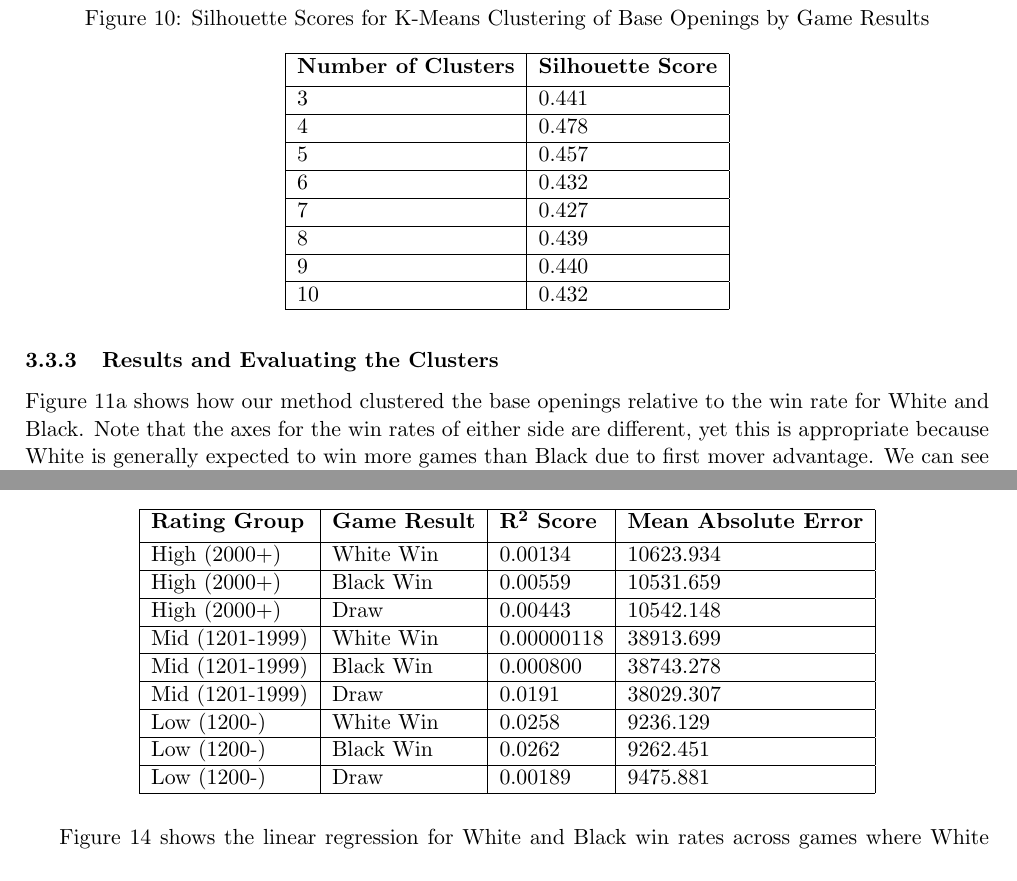
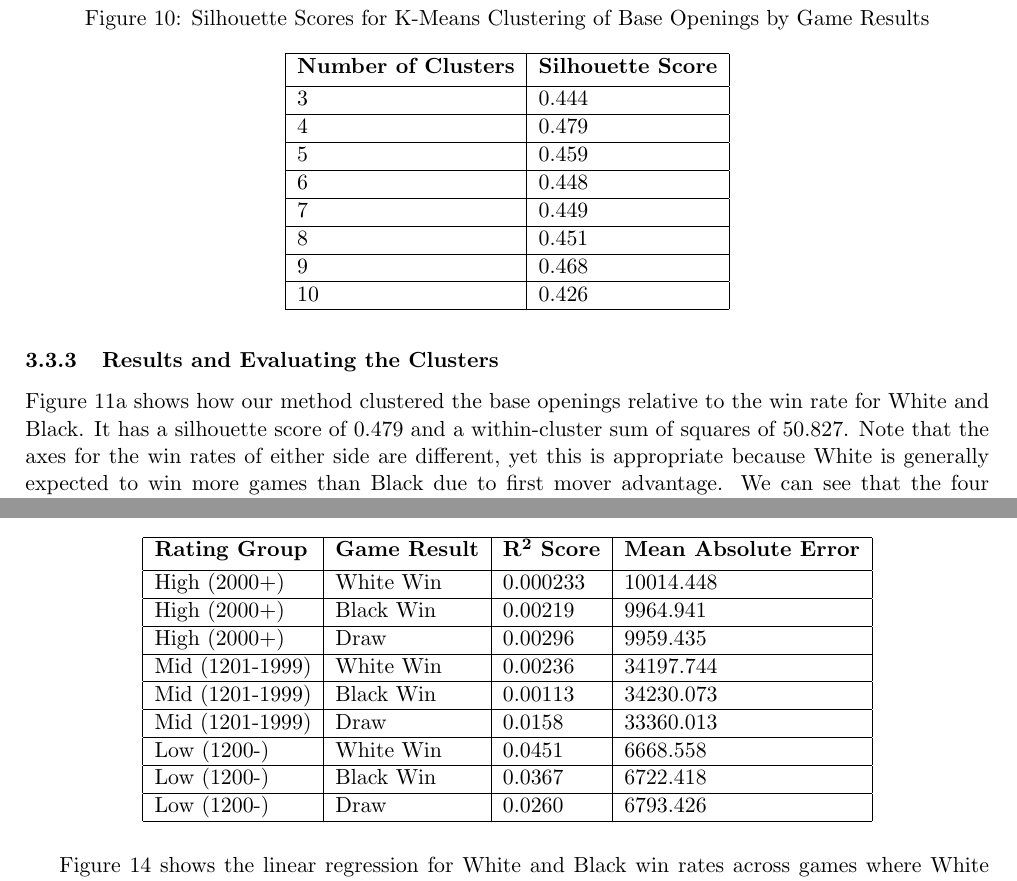
Before and after one commit to IsaacCheng9/machine-learning-in-chess, a LaTeX paper (docs/Final Report/main.tex): two parts of pages 15 and 17 of 24, joined at a grey line, cut so that both start at the same text. Compiled offline with pdfLaTeX.

Commit message:
Update figures and metrics after filtering King's/Queen's Pawn openings

```diff
--- a/docs/Final Report/main.tex
+++ b/docs/Final Report/main.tex
@@ -271,27 +271,27 @@ Additionally, we recorded the silhouette score for each number of clusters to va
         \hline
         \bf{Number of Clusters} & \bf{Silhouette Score} \\ [0.5ex]
         \hline
-        3 & 0.441 \\
+        3 & 0.444 \\
         \hline
-        4 & 0.478 \\
+        4 & 0.479 \\
         \hline
-        5 & 0.457 \\
+        5 & 0.459 \\
         \hline
-        6 & 0.432 \\
+        6 & 0.448 \\
         \hline
-        7 & 0.427 \\
+        7 & 0.449 \\
         \hline
-        8 & 0.439 \\
+        8 & 0.451 \\
         \hline
-        9 & 0.440 \\
+        9 & 0.468 \\
         \hline
-        10 & 0.432 \\
+        10 & 0.426 \\
         \hline
     \end{tabular}
 \end{figure}
 
 \subsubsection{Results and Evaluating the Clusters}
-Figure \ref{fig:baseOpeningsClusteredByGameResultsWhiteVersusBlack} shows how our method clustered the base openings relative to the win rate for White and Black. Note that the axes for the win rates of either side are different, yet this is appropriate because White is generally expected to win more games than Black due to first mover advantage. We can see that the four clusters are fairly distinct, with the middle two clusters being the most distinct. Cluster 1 contains openings that were highly successful for Black -- they resulted in a win rate that was similar to White's win rate. Conversely, cluster 2 contains openings that were highly successful to White, with a much greater delta between White's win rate and Black's win rate than expected. Clusters 3 and 0 are less distinct, but we can see that cluster 3 shows openings with a slight advantage for Black, while cluster 0 shows openings with a slight advantage for White.
+Figure \ref{fig:baseOpeningsClusteredByGameResultsWhiteVersusBlack} shows how our method clustered the base openings relative to the win rate for White and Black. It has a silhouette score of 0.479 and a within-cluster sum of squares of 50.827. Note that the axes for the win rates of either side are different, yet this is appropriate because White is generally expected to win more games than Black due to first mover advantage. We can see that the four clusters are fairly distinct, with the middle two clusters being the most distinct. Cluster 1 contains openings that were highly successful for Black -- they resulted in a win rate that was similar to White's win rate. Conversely, cluster 2 contains openings that were highly successful to White, with a much greater delta between White's win rate and Black's win rate than expected. Clusters 3 and 0 are less distinct, but we can see that cluster 3 shows openings with a slight advantage for Black, while cluster 0 shows openings with a slight advantage for White.
 
 Meanwhile, figure \ref{fig:baseOpeningsClusteredByGameResultsWhiteVersusDraw} shows the clustering based on the win rate for White against the draw rate. It highlights the limitations of our clustering algorithm -- the clusters in this figure are much less distinct compared to the previous figure, with some slight overlap between the clusters. The draw rate does not appear to have much of an effect on the clusters -- this is likely because the draw rate is relatively low, which leaves little room for variation, and thus the effect is not strong enough to be picked up by our clustering algorithm.
 
@@ -358,23 +358,23 @@ When we generated the linear regression models for each rating group, we found t
         \hline
         \bf{Rating Group} & \bf{Game Result} & \bf{R\textsuperscript{2} Score} & \bf{Mean Absolute Error} \\ [0.5ex]
         \hline
-        High (2000+) & White Win & 0.00134 & 10623.934 \\
+        High (2000+) & White Win & 0.000233 & 10014.448 \\
         \hline
-        High (2000+) & Black Win & 0.00559 & 10531.659 \\
+        High (2000+) & Black Win & 0.00219 & 9964.941 \\
         \hline
-        High (2000+) & Draw & 0.00443 & 10542.148 \\
+        High (2000+) & Draw & 0.00296 & 9959.435 \\
         \hline
-        Mid (1201-1999) & White Win & 0.00000118 & 38913.699 \\
+        Mid (1201-1999) & White Win & 0.00236 & 34197.744 \\
         \hline
-        Mid (1201-1999) & Black Win & 0.000800 & 38743.278 \\
+        Mid (1201-1999) & Black Win & 0.00113 & 34230.073 \\
         \hline
-        Mid (1201-1999) & Draw & 0.0191 & 38029.307 \\
+        Mid (1201-1999) & Draw & 0.0158 & 33360.013 \\
         \hline
-        Low (1200-) & White Win & 0.0258 & 9236.129 \\
+        Low (1200-) & White Win & 0.0451 & 6668.558 \\
         \hline
-        Low (1200-) & Black Win & 0.0262 & 9262.451 \\
+        Low (1200-) & Black Win & 0.0367 & 6722.418 \\
         \hline
-        Low (1200-) & Draw & 0.00189 & 9475.881 \\
+        Low (1200-) & Draw & 0.0260 & 6793.426 \\
         \hline
     \end{tabular}
 \end{figure}
```
Also changed, not shown: docs/Final Report/images/Base Openings Clustered by Game Results (White Win Rate vs Black Win Rate).png, docs/Final Report/images/Base Openings Clustered by Game Results (White Win Rate vs Draw Rate).png, docs/Final Report/images/Elbow Method for Clustering of Base Opening by Results.png, docs/Final Report/images/Popularity of Base Opening vs. Black Win Rate (All Rated Players).png, docs/Final Report/images/Popularity of Base Opening vs. Black Win Rate (Rated 1200-).png, docs/Final Report/images/Popularity of Base Opening vs. Draw Rate (All Rated Players).png, docs/Final Report/images/Popularity of Base Opening vs. Draw Rate (Rated 1200-).png, docs/Final Report/images/Popularity of Base Opening vs. White Win Rate (All Rated Players).png, docs/Final Report/images/Popularity of Base Opening vs. White Win Rate (Rated 1200-).png, docs/Final Report/images/Proportion of Game Results for Top 15 Base Openings.png, docs/Final Report/main.pdf, docs/Final Report/main.tex (2 more changed lines), 1 other file.
